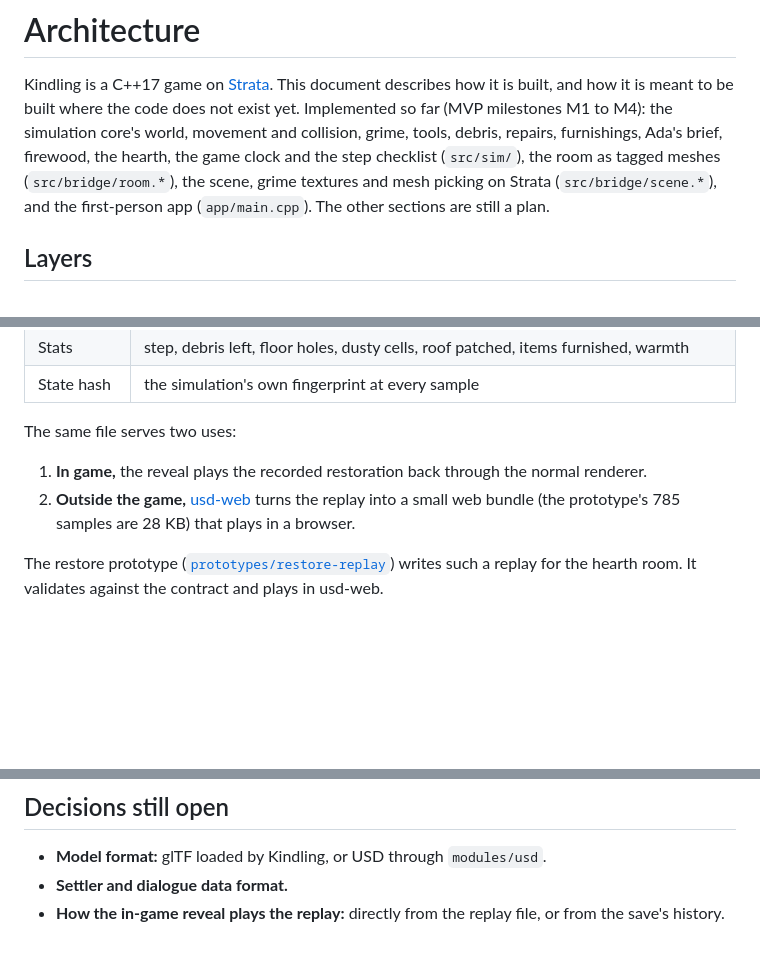
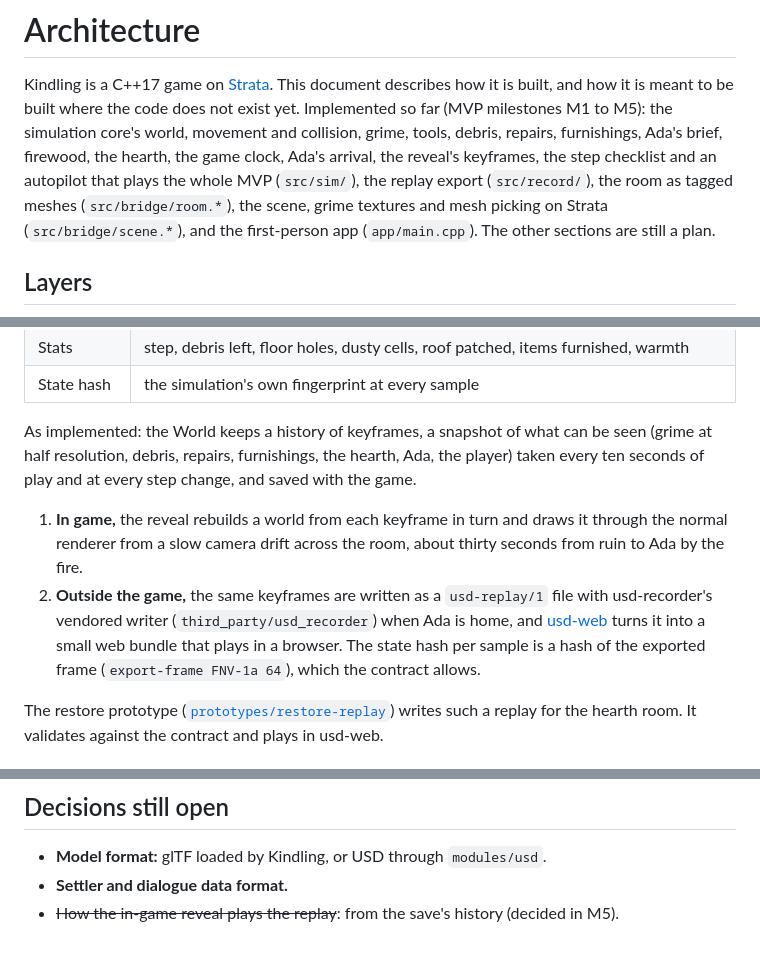
Before and after one commit to Preponderous-Software/kindling, a Markdown page: ARCHITECTURE.md, 3 parts joined by grey strips. Rendered like a GitHub page; blank space fills up the shorter version.

```diff
--- a/ARCHITECTURE.md
+++ b/ARCHITECTURE.md
@@ -2,9 +2,10 @@
 
 Kindling is a C++17 game on [Strata](https://github.com/Preponderous-Software/strata). This document
 describes how it is built, and how it is meant to be built where the code does not exist yet.
-Implemented so far (MVP milestones M1 to M4): the simulation core's world, movement and collision,
-grime, tools, debris, repairs, furnishings, Ada's brief, firewood, the hearth, the game clock and the
-step checklist (`src/sim/`), the room as tagged meshes
+Implemented so far (MVP milestones M1 to M5): the simulation core's world, movement and collision,
+grime, tools, debris, repairs, furnishings, Ada's brief, firewood, the hearth, the game clock, Ada's
+arrival, the reveal's keyframes, the step checklist and an autopilot that plays the whole MVP
+(`src/sim/`), the replay export (`src/record/`), the room as tagged meshes
 (`src/bridge/room.*`), the scene, grime textures and mesh picking on Strata (`src/bridge/scene.*`),
 and the first-person app (`app/main.cpp`). The other sections are still a plan.
 
@@ -155,11 +156,18 @@ layout:
 | Stats | step, debris left, floor holes, dusty cells, roof patched, items furnished, warmth |
 | State hash | the simulation's own fingerprint at every sample |
 
-The same file serves two uses:
+As implemented: the World keeps a history of keyframes, a snapshot of what can be seen (grime at
+half resolution, debris, repairs, furnishings, the hearth, Ada, the player) taken every ten seconds
+of play and at every step change, and saved with the game.
 
-1. **In game,** the reveal plays the recorded restoration back through the normal renderer.
-2. **Outside the game,** [usd-web](https://github.com/Preponderous-Software/usd-web) turns the
-   replay into a small web bundle (the prototype's 785 samples are 28 KB) that plays in a browser.
+1. **In game,** the reveal rebuilds a world from each keyframe in turn and draws it through the
+   normal renderer from a slow camera drift across the room, about thirty seconds from ruin to Ada
+   by the fire.
+2. **Outside the game,** the same keyframes are written as a `usd-replay/1` file with
+   usd-recorder's vendored writer (`third_party/usd_recorder`) when Ada is home, and
+   [usd-web](https://github.com/Preponderous-Software/usd-web) turns it into a small web bundle that
+   plays in a browser. The state hash per sample is a hash of the exported frame
+   (`export-frame FNV-1a 64`), which the contract allows.
 
 The restore prototype ([`prototypes/restore-replay`](prototypes/README.md)) writes such a replay
 for the hearth room. It validates against the contract and plays in usd-web.
@@ -193,5 +201,4 @@ kindling/
 
 - **Model format:** glTF loaded by Kindling, or USD through `modules/usd`.
 - **Settler and dialogue data format.**
-- **How the in-game reveal plays the replay:** directly from the replay file, or from the save's
-  history.
+- ~~How the in-game reveal plays the replay~~: from the save's history (decided in M5).
```
Also changed, not shown: MVP.md (+1 -1 lines), README.md (+17 -2 lines), docs/images/game-m5-home.jpg (added), docs/images/game-m5-ruin.jpg (added), 11 other files.
